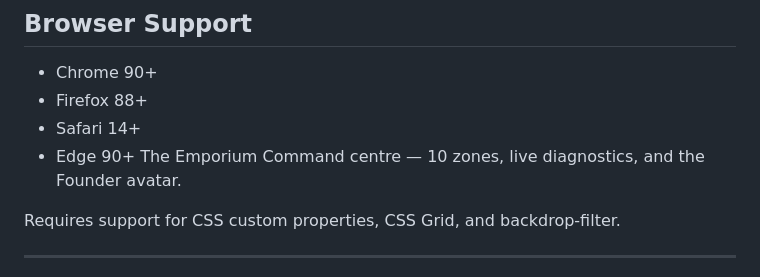
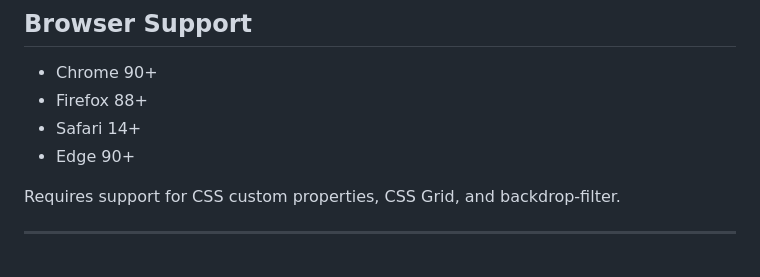
Before and after one commit to ava-ak369/Emporium-Citadel, a Markdown page: README.md, the part around the change. Rendered like a GitHub page.

Commit message:
Update README to remove obsolete content
Removed outdated information about the Emporium Command centre.

```diff
--- a/README.md
+++ b/README.md
@@ -90,8 +90,7 @@ The dashboard asks: what if managing your life felt like commanding a space-fari
 - Firefox 88+
 - Safari 14+
 - Edge 90+
-The Emporium Command centre — 10 zones, live diagnostics, and the Founder avatar.</em>
-</p
+
 
 Requires support for CSS custom properties, CSS Grid, and backdrop-filter.
 
```
